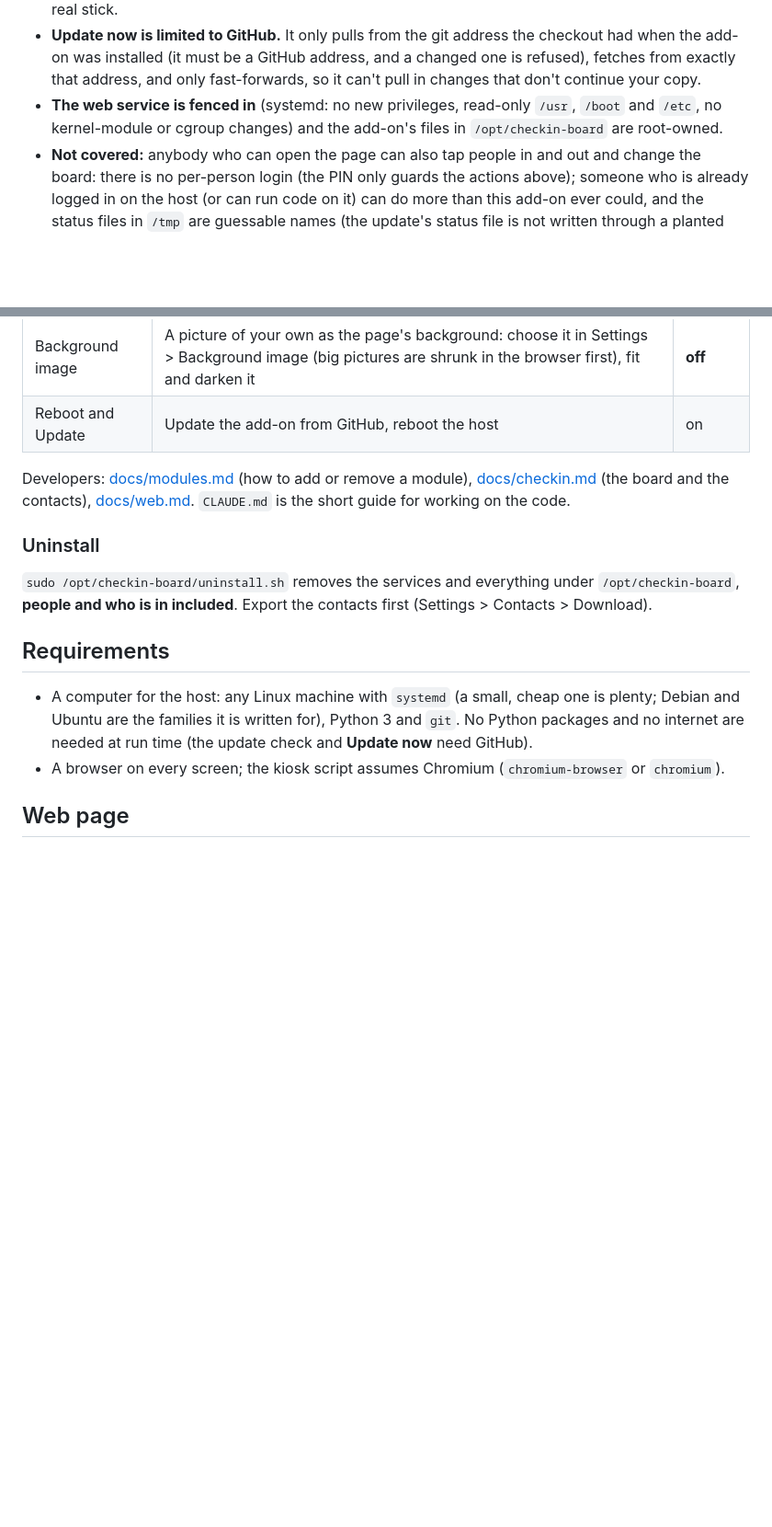
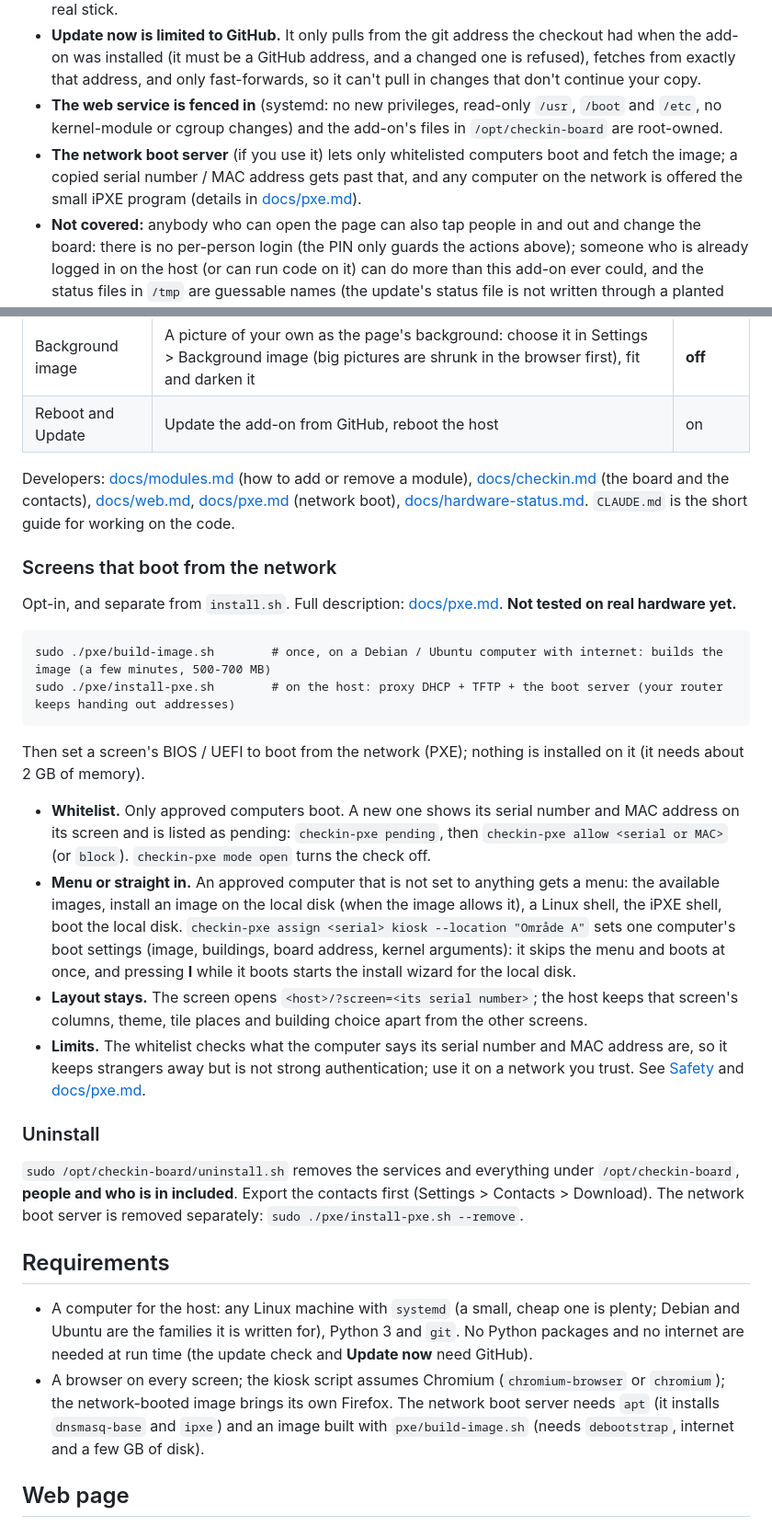
Before and after one commit to blaskkaffe/DreamPiAutoToggle, a Markdown page: README.md, 2 parts joined by grey strips. Shown at 92% size. Drawn GitHub-style; blank space fills up the shorter version.

Commit message:
README: network boot section, whitelist, per-screen layout
Co-Authored-By: Claude Sonnet 5.5 <noreply@anthropic.com>
Claude-Session: https://claude.ai/code/session_01VJrmDQtGc8c9gyjevr8GLe

````diff
--- a/README.md
+++ b/README.md
@@ -68,6 +69,7 @@ The web page runs on the host as root, because it has to reboot the machine and
 - **Update from a USB stick.** Put a folder called `update` on a USB stick (the add-on's files: a copy of the repository with `install.sh`, `base/` and `modules/`; `git clone` it or copy it) and plug the stick into the host. **Settings > System** then shows **Update from a USB stick**; **Install from USB** (it asks for the PIN when one is set, and for confirmation) copies the folder to `/opt/checkin-board/usb_src`, so the stick can be pulled out, and runs its `install.sh` as root. The settings and the people are kept. The version then reads "USB update" with the date of the files; **Update now** from GitHub still works. Only plug in sticks you trust: what is in the folder runs as root. Tested with a folder on a disk, not with a real stick.
 - **Update now is limited to GitHub.** It only pulls from the git address the checkout had when the add-on was installed (it must be a GitHub address, and a changed one is refused), fetches from exactly that address, and only fast-forwards, so it can't pull in changes that don't continue your copy.
 - **The web service is fenced in** (systemd: no new privileges, read-only `/usr`, `/boot` and `/etc`, no kernel-module or cgroup changes) and the add-on's files in `/opt/checkin-board` are root-owned.
+- **The network boot server** (if you use it) lets only whitelisted computers boot and fetch the image; a copied serial number / MAC address gets past that, and any computer on the network is offered the small iPXE program (details in [docs/pxe.md](docs/pxe.md)).
 - **Not covered:** anybody who can open the page can also tap people in and out and change the board: there is no per-person login (the PIN only guards the actions above); someone who is already logged in on the host (or can run code on it) can do more than this add-on ever could, and the status files in `/tmp` are guessable names (the update's status file is not written through a planted link).
 
 ### Modules
@@ -83,16 +85,31 @@ Everything the page shows is a module, one folder in `modules/`. **Settings > Sy
 | Background image | A picture of your own as the page's background: choose it in Settings > Background image (big pictures are shrunk in the browser first), fit and darken it | **off** |
 | Reboot and Update | Update the add-on from GitHub, reboot the host | on |
 
-Developers: [docs/modules.md](docs/modules.md) (how to add or remove a module), [docs/checkin.md](docs/checkin.md) (the board and the contacts), [docs/web.md](docs/web.md). `CLAUDE.md` is the short guide for working on the code.
+Developers: [docs/modules.md](docs/modules.md) (how to add or remove a module), [docs/checkin.md](docs/checkin.md) (the board and the contacts), [docs/web.md](docs/web.md), [docs/pxe.md](docs/pxe.md) (network boot), [docs/hardware-status.md](docs/hardware-status.md). `CLAUDE.md` is the short guide for working on the code.
+
+### Screens that boot from the network
+
+Opt-in, and separate from `install.sh`. Full description: [docs/pxe.md](docs/pxe.md). **Not tested on real hardware yet.**
+
+```
+sudo ./pxe/build-image.sh        # once, on a Debian / Ubuntu computer with internet: builds the image (a few minutes, 500-700 MB)
+sudo ./pxe/install-pxe.sh        # on the host: proxy DHCP + TFTP + the boot server (your router keeps handing out addresses)
+```
+Then set a screen's BIOS / UEFI to boot from the network (PXE); nothing is installed on it (it needs about 2 GB of memory).
+
+- **Whitelist.** Only approved computers boot. A new one shows its serial number and MAC address on its screen and is listed as pending: `checkin-pxe pending`, then `checkin-pxe allow <serial or MAC>` (or `block`). `checkin-pxe mode open` turns the check off.
+- **Menu or straight in.** An approved computer that is not set to anything gets a menu: the available images, install an image on the local disk (when the image allows it), a Linux shell, the iPXE shell, boot the local disk. `checkin-pxe assign <serial> kiosk --location "Område A"` sets one computer's boot settings (image, buildings, board address, kernel arguments): it skips the menu and boots at once, and pressing **I** while it boots starts the install wizard for the local disk.
+- **Layout stays.** The screen opens `<host>/?screen=<its serial number>`; the host keeps that screen's columns, theme, tile places and building choice apart from the other screens.
+- **Limits.** The whitelist checks what the computer says its serial number and MAC address are, so it keeps strangers away but is not strong authentication; use it on a network you trust. See [Safety](#safety) and [docs/pxe.md](docs/pxe.md).
 
 ### Uninstall
 
-`sudo /opt/checkin-board/uninstall.sh` removes the services and everything under `/opt/checkin-board`, **people and who is in included**. Export the contacts first (Settings > Contacts > Download).
+`sudo /opt/checkin-board/uninstall.sh` removes the services and everything under `/opt/checkin-board`, **people and who is in included**. Export the contacts first (Settings > Contacts > Download). The network boot server is removed separately: `sudo ./pxe/install-pxe.sh --remove`.
 
 ## Requirements
 
 - A computer for the host: any Linux machine with `systemd` (a small, cheap one is plenty; Debian and Ubuntu are the families it is written for), Python 3 and `git`. No Python packages and no internet are needed at run time (the update check and **Update now** need GitHub).
-- A browser on every screen; the kiosk script assumes Chromium (`chromium-browser` or `chromium`).
+- A browser on every screen; the kiosk script assumes Chromium (`chromium-browser` or `chromium`); the network-booted image brings its own Firefox. The network boot server needs `apt` (it installs `dnsmasq-base` and `ipxe`) and an image built with `pxe/build-image.sh` (needs `debootstrap`, internet and a few GB of disk).
 
 ## Web page
 
````
Also changed, not shown: other parts of README.md (+3 -2 lines).
